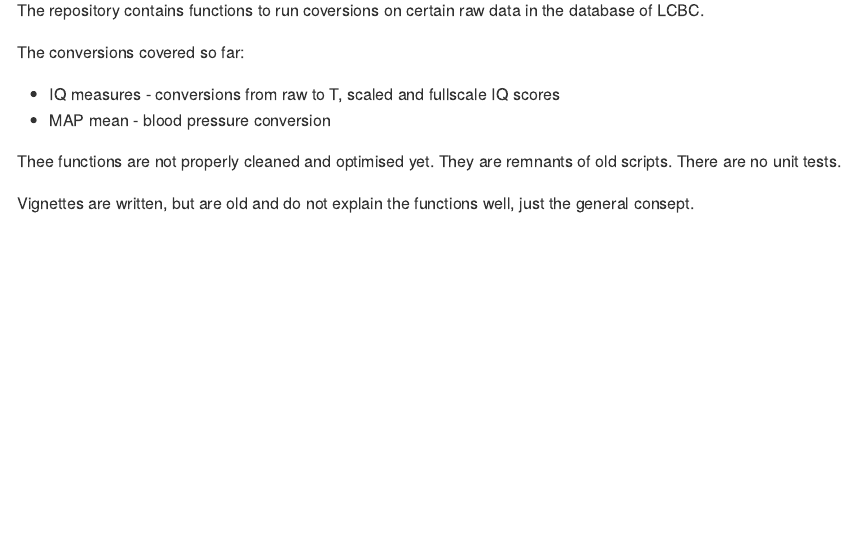
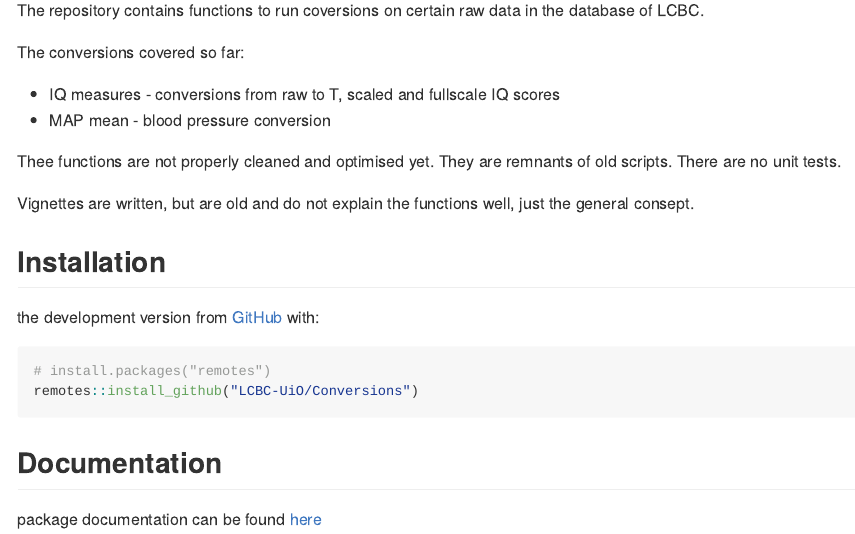
Before and after one commit to LCBC-UiO/Conversions, an R Markdown document (README.Rmd): the page in a window 1100 px wide, from 110 px down. The pictures show the output file README.md that the author committed with the source, drawn offline in the style of GitHub; badge pictures from the web are left out.

Commit message:
update readme

````diff
--- a/README.Rmd
+++ b/README.Rmd
@@ -31,3 +32,14 @@
 There are no unit tests.
 
 Vignettes are written, but are old and do not explain the functions well, just the general consept.
+
+## Installation
+the development version from [GitHub](https://github.com/) with:
+
+``` r
+# install.packages("remotes")
+remotes::install_github("LCBC-UiO/Conversions")
+```
+
+## Documentation
+package documentation can be found [here](https://lcbc-uio.github.io/Conversions/)
````
Also changed, not shown: README.md, README.Rmd (3 more changed lines).
